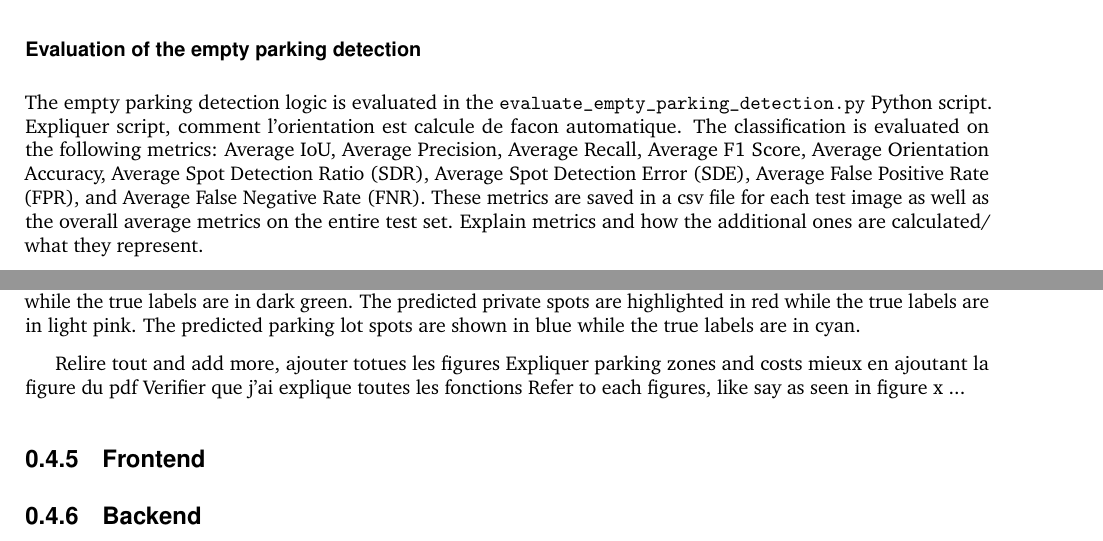
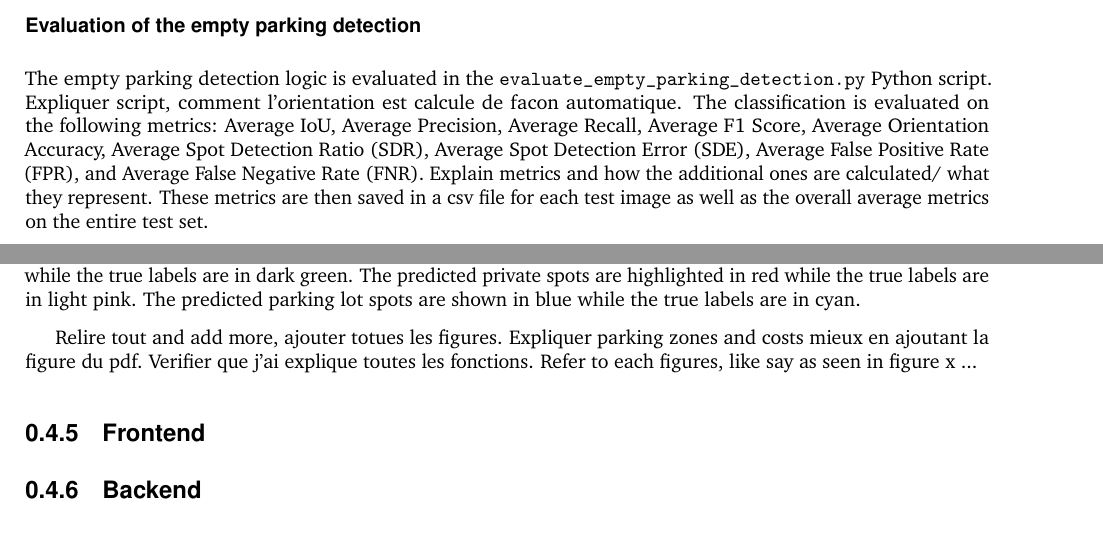
Before and after one commit to 2024-CMPU9010-GROUP-3/PROJECT, a LaTeX document (Documentation/final-report/main.tex, which reads Documentation/final-report/pages/technical_solution/machine_learning.tex): two parts of pages 9 and 10 of 16, joined at a grey line, cut so that both start at the same text. Compiled offline with pdfLaTeX.

Commit message:
fixes formatting for pr

```diff
--- a/Documentation/final-report/pages/technical_solution/machine_learning.tex
+++ b/Documentation/final-report/pages/technical_solution/machine_learning.tex
@@ -135,8 +135,9 @@ The predicted parked cars are drawn in red while the true labels are drawn in li
 \subsubsection{Evaluation of the empty parking detection}
 The empty parking detection logic is evaluated in the \texttt{evaluate\_empty\_parking\_detection.py} Python script.
 Expliquer script, comment l'orientation est calcule de facon automatique.
-The classification is evaluated on the following metrics: Average IoU, Average Precision, Average Recall, Average F1 Score, Average Orientation Accuracy, Average Spot Detection Ratio (SDR), Average Spot Detection Error (SDE), Average False Positive Rate (FPR), and Average False Negative Rate (FNR). These metrics are saved in a csv file for each test image as well as the overall average metrics on the entire test set.
+The classification is evaluated on the following metrics: Average IoU, Average Precision, Average Recall, Average F1 Score, Average Orientation Accuracy, Average Spot Detection Ratio (SDR), Average Spot Detection Error (SDE), Average False Positive Rate (FPR), and Average False Negative Rate (FNR).
 Explain metrics and how the additional ones are calculated/ what they represent.
+These metrics are then saved in a csv file for each test image as well as the overall average metrics on the entire test set.
 
 Likewise a test set of 50 images was carefully selected and consistently labelled in Label Studio, without rotation to ensure the maximum overlap.
 Achieving a high IoU was a significant challenge, specifically in this section, as the positioning of the spots can be difficult to label.
@@ -223,7 +224,5 @@ The predicted public spots are drawn in green while the true labels are in dark
 \end{table}
 
 
-Relire tout and add more, ajouter totues les figures
-Expliquer parking zones and costs mieux en ajoutant la figure du pdf
-Verifier que j'ai explique toutes les fonctions
-Refer to each figures, like say as seen in figure x ...
+Relire tout and add more, ajouter totues les figures. Expliquer parking zones and costs mieux en ajoutant la figure du pdf.
+Verifier que j'ai explique toutes les fonctions. Refer to each figures, like say as seen in figure x ...
```
